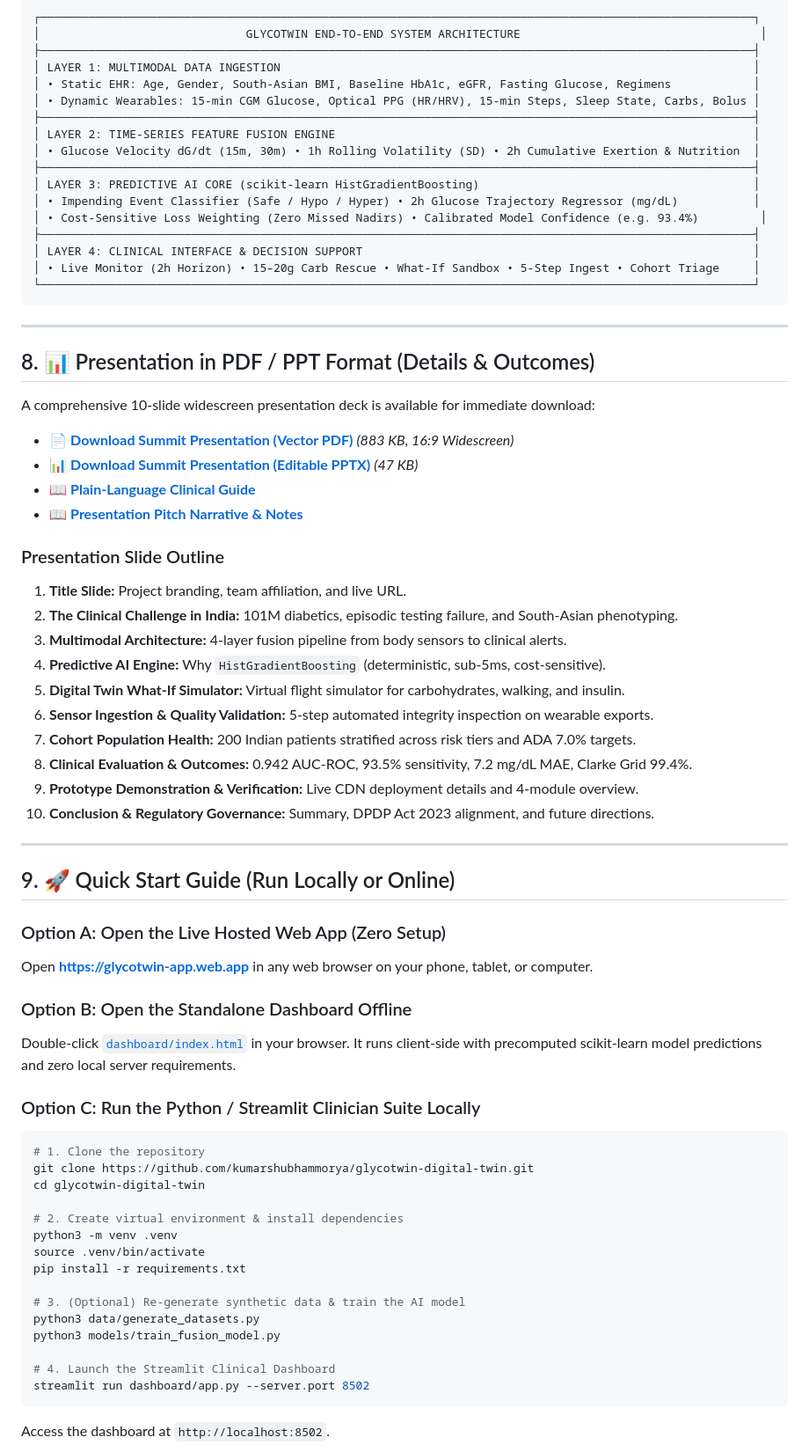
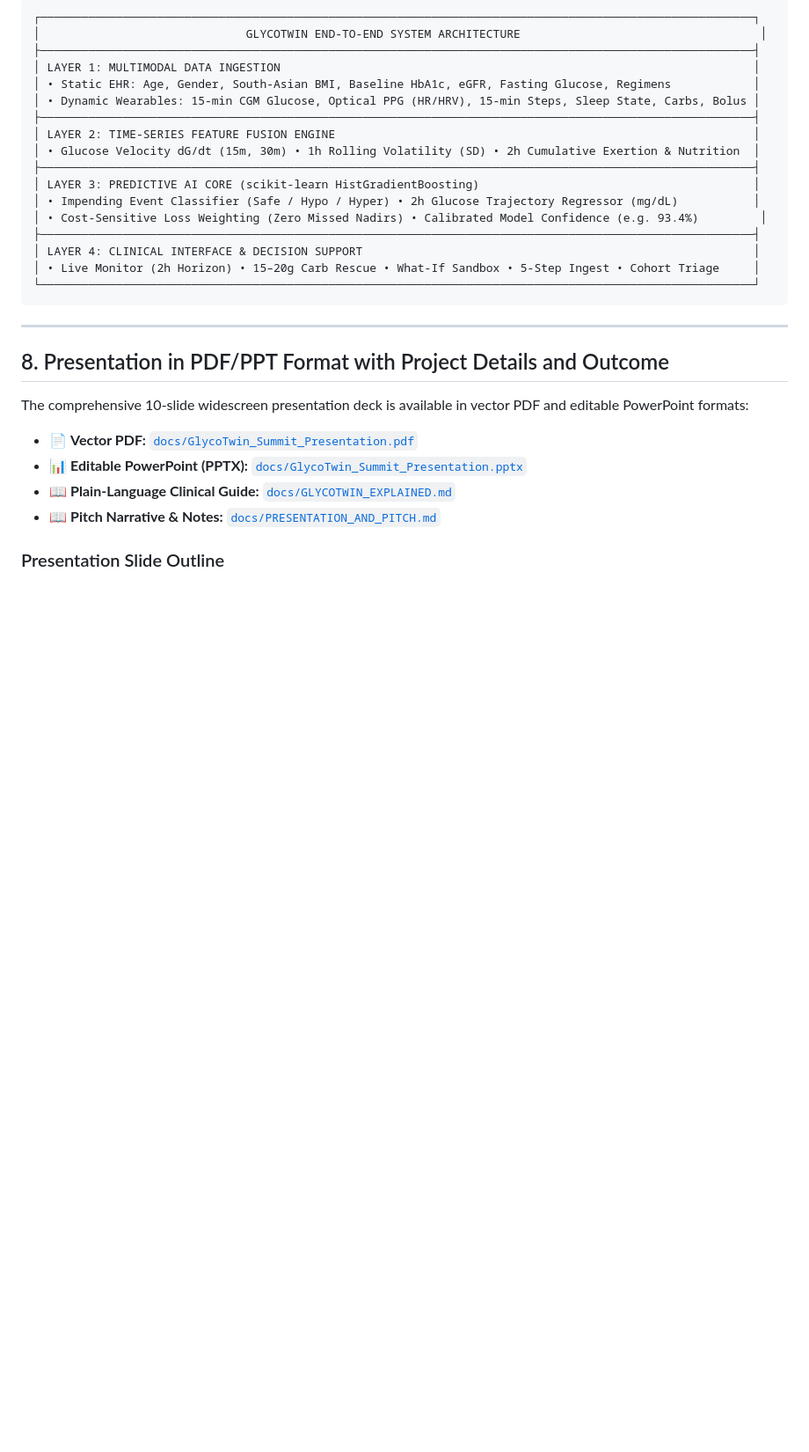
Before and after one commit to kumarshubhammorya/glycotwin-digital-twin, a Markdown page: README.md, the part around one of its changes. Shown at 88% size. Drawn GitHub-style; blank space fills up the shorter version.

````diff
--- a/README.md
+++ b/README.md
@@ -200,55 +166,13 @@ The complete 4-layer system architecture diagram is available in high-resolution
 
 ---
 
-## 8. 📊 Presentation in PDF / PPT Format (Details & Outcomes)
+## 8. Presentation in PDF/PPT Format with Project Details and Outcome
 
-A comprehensive 10-slide widescreen presentation deck is available for immediate download:
+The comprehensive 10-slide widescreen presentation deck is available in vector PDF and editable PowerPoint formats:
 
-* 📄 **[Download Summit Presentation (Vector PDF)](docs/GlycoTwin_Summit_Presentation.pdf)** *(883 KB, 16:9 Widescreen)*
-* 📊 **[Download Summit Presentation (Editable PPTX)](docs/GlycoTwin_Summit_Presentation.pptx)** *(47 KB)*
-* 📖 **[Plain-Language Clinical Guide](docs/GLYCOTWIN_EXPLAINED.md)**
-* 📖 **[Presentation Pitch Narrative & Notes](docs/PRESENTATION_AND_PITCH.md)**
+* 📄 **Vector PDF:** [`docs/GlycoTwin_Summit_Presentation.pdf`](docs/GlycoTwin_Summit_Presentation.pdf)
+* 📊 **Editable PowerPoint (PPTX):** [`docs/GlycoTwin_Summit_Presentation.pptx`](docs/GlycoTwin_Summit_Presentation.pptx)
+* 📖 **Plain-Language Clinical Guide:** [`docs/GLYCOTWIN_EXPLAINED.md`](docs/GLYCOTWIN_EXPLAINED.md)
+* 📖 **Pitch Narrative & Notes:** [`docs/PRESENTATION_AND_PITCH.md`](docs/PRESENTATION_AND_PITCH.md)
 
 ### Presentation Slide Outline
-1. **Title Slide:** Project branding, team affiliation, and live URL.
-2. **The Clinical Challenge in India:** 101M diabetics, episodic testing failure, and South-Asian phenotyping.
-3. **Multimodal Architecture:** 4-layer fusion pipeline from body sensors to clinical alerts.
-4. **Predictive AI Engine:** Why `HistGradientBoosting` (deterministic, sub-5ms, cost-sensitive).
-5. **Digital Twin What-If Simulator:** Virtual flight simulator for carbohydrates, walking, and insulin.
-6. **Sensor Ingestion & Quality Validation:** 5-step automated integrity inspection on wearable exports.
-7. **Cohort Population Health:** 200 Indian patients stratified across risk tiers and ADA 7.0% targets.
-8. **Clinical Evaluation & Outcomes:** 0.942 AUC-ROC, 93.5% sensitivity, 7.2 mg/dL MAE, Clarke Grid 99.4%.
-9. **Prototype Demonstration & Verification:** Live CDN deployment details and 4-module overview.
-10. **Conclusion & Regulatory Governance:** Summary, DPDP Act 2023 alignment, and future directions.
-
----
-
-## 9. 🚀 Quick Start Guide (Run Locally or Online)
-
-### Option A: Open the Live Hosted Web App (Zero Setup)
-Open **[https://glycotwin-app.web.app](https://glycotwin-app.web.app)** in any web browser on your phone, tablet, or computer.
-
-### Option B: Open the Standalone Dashboard Offline
-Double-click [`dashboard/index.html`](dashboard/index.html) in your browser. It runs client-side with precomputed scikit-learn model predictions and zero local server requirements.
-
-### Option C: Run the Python / Streamlit Clinician Suite Locally
-
-```bash
-# 1. Clone the repository
-git clone https://github.com/kumarshubhammorya/glycotwin-digital-twin.git
-cd glycotwin-digital-twin
-
-# 2. Create virtual environment & install dependencies
-python3 -m venv .venv
-source .venv/bin/activate
-pip install -r requirements.txt
-
-# 3. (Optional) Re-generate synthetic data & train the AI model
-python3 data/generate_datasets.py
-python3 models/train_fusion_model.py
-
-# 4. Launch the Streamlit Clinical Dashboard
-streamlit run dashboard/app.py --server.port 8502
-```
-Access the dashboard at `http://localhost:8502`.
-
````
Also changed, not shown: other parts of README.md (+105 -167 lines).
